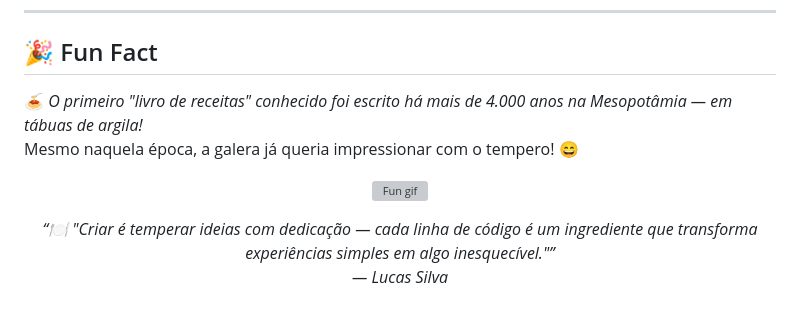
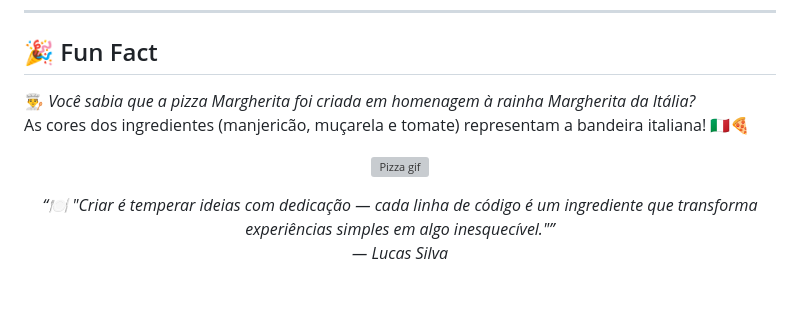
Before and after one commit to Lucas-tech-silva/Sabor-em-Casa-Receitas, a Markdown page: README.md, the part around the change. Drawn GitHub-style; grey boxes are pictures that could not be loaded.

```diff
--- a/README.md
+++ b/README.md
@@ -96,12 +96,14 @@ Desenvolvido por **Lucas Silva** 💻
 
 ## 🎉 Fun Fact
 
-🍝 *O primeiro "livro de receitas" conhecido foi escrito há mais de 4.000 anos na Mesopotâmia — em tábuas de argila!*
-Mesmo naquela época, a galera já queria impressionar com o tempero! 😄
+
+👨‍🍳 *Você sabia que a pizza Margherita foi criada em homenagem à rainha Margherita da Itália?*
+As cores dos ingredientes (manjericão, muçarela e tomate) representam a bandeira italiana! 🇮🇹🍕
 
 <p align="center">
-  <img src="https://media.giphy.com/media/qgQUggAC3Pfv687qPC/giphy.gif" width="300" alt="Fun gif"/>
+  <img src="https://media.giphy.com/media/3oEduSbSGpGaRX2Vri/giphy.gif" width="300" alt="Pizza gif"/>
 </p>
+
 
 <p align="center">
   <i>“🍽️ "Criar é temperar ideias com dedicação — cada linha de código é um ingrediente que transforma experiências simples em algo inesquecível."” <br>
```
